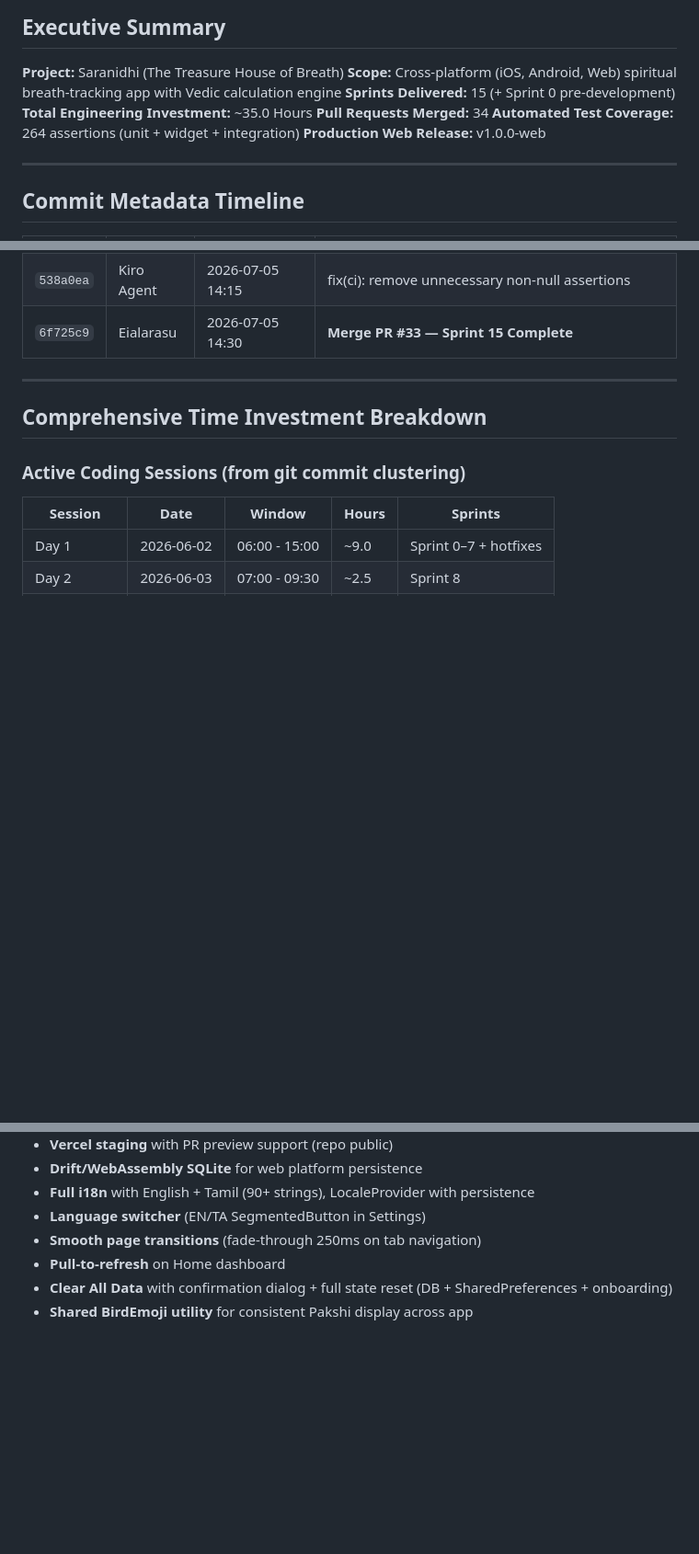
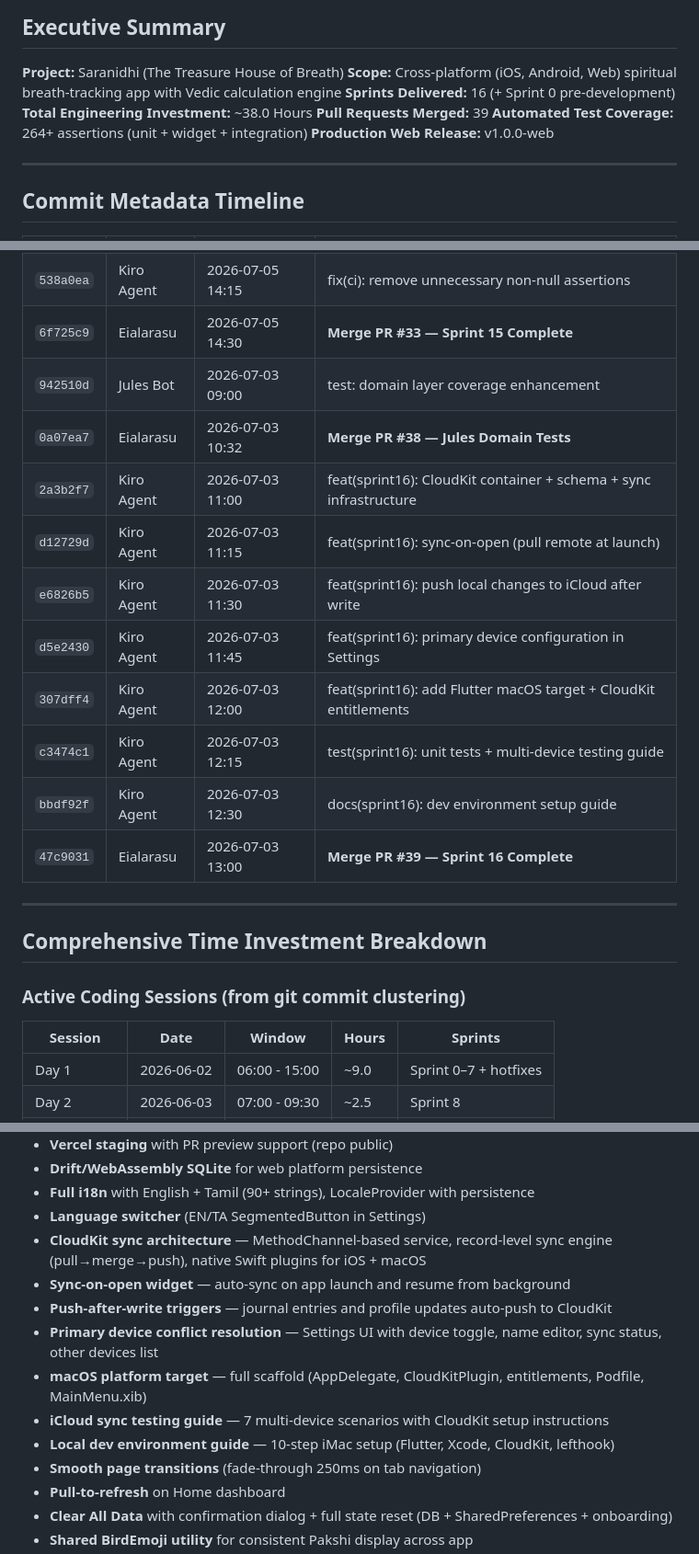
Before and after one commit to vteial/saranidhi, a Markdown page: docs/project-valuation-report.md, 3 parts joined by grey strips. Shown at 92% size. Drawn GitHub-style; blank space fills up the shorter version.

Commit message:
docs(project-update): Sprint 16 post-merge clerical updates
- Valuation: +3.0h active coding (Day 5), total 38.0h, 39 PRs
- Valuation: Sprint 16 commit timeline (10 entries + Jules #38)
- Valuation: Sprint 16 delivery row
- Valuation: 9 new technical deliverables (CloudKit sync, macOS, dev guide)
- Evaluation: Sprint 16 in feature scorecard + delivery summary
- Evaluation: Updated Production Deployment to Sprint X

```diff
--- a/docs/project-valuation-report.md
+++ b/docs/project-valuation-report.md
@@ -6,10 +6,10 @@
 
 **Project:** Saranidhi (The Treasure House of Breath)
 **Scope:** Cross-platform (iOS, Android, Web) spiritual breath-tracking app with Vedic calculation engine
-**Sprints Delivered:** 15 (+ Sprint 0 pre-development)
-**Total Engineering Investment:** ~35.0 Hours
-**Pull Requests Merged:** 34
-**Automated Test Coverage:** 264 assertions (unit + widget + integration)
+**Sprints Delivered:** 16 (+ Sprint 0 pre-development)
+**Total Engineering Investment:** ~38.0 Hours
+**Pull Requests Merged:** 39
+**Automated Test Coverage:** 264+ assertions (unit + widget + integration)
 **Production Web Release:** v1.0.0-web
 
 ---
@@ -97,6 +97,16 @@
 | `e3c9cff` | Kiro Agent | 2026-07-05 14:00 | feat(sprint15): Night Yamas + Full 24h View |
 | `538a0ea` | Kiro Agent | 2026-07-05 14:15 | fix(ci): remove unnecessary non-null assertions |
 | `6f725c9` | Eialarasu | 2026-07-05 14:30 | **Merge PR #33 — Sprint 15 Complete** |
+| `942510d` | Jules Bot | 2026-07-03 09:00 | test: domain layer coverage enhancement |
+| `0a07ea7` | Eialarasu | 2026-07-03 10:32 | **Merge PR #38 — Jules Domain Tests** |
+| `2a3b2f7` | Kiro Agent | 2026-07-03 11:00 | feat(sprint16): CloudKit container + schema + sync infrastructure |
+| `d12729d` | Kiro Agent | 2026-07-03 11:15 | feat(sprint16): sync-on-open (pull remote at launch) |
+| `e6826b5` | Kiro Agent | 2026-07-03 11:30 | feat(sprint16): push local changes to iCloud after write |
+| `d5e2430` | Kiro Agent | 2026-07-03 11:45 | feat(sprint16): primary device configuration in Settings |
+| `307dff4` | Kiro Agent | 2026-07-03 12:00 | feat(sprint16): add Flutter macOS target + CloudKit entitlements |
+| `c3474c1` | Kiro Agent | 2026-07-03 12:15 | test(sprint16): unit tests + multi-device testing guide |
+| `bbdf92f` | Kiro Agent | 2026-07-03 12:30 | docs(sprint16): dev environment setup guide |
+| `47c9031` | Eialarasu | 2026-07-03 13:00 | **Merge PR #39 — Sprint 16 Complete** |
 
 ---
 
@@ -184,6 +196,13 @@
 - **Drift/WebAssembly SQLite** for web platform persistence
 - **Full i18n** with English + Tamil (90+ strings), LocaleProvider with persistence
 - **Language switcher** (EN/TA SegmentedButton in Settings)
+- **CloudKit sync architecture** — MethodChannel-based service, record-level sync engine (pull→merge→push), native Swift plugins for iOS + macOS
+- **Sync-on-open widget** — auto-sync on app launch and resume from background
+- **Push-after-write triggers** — journal entries and profile updates auto-push to CloudKit
+- **Primary device conflict resolution** — Settings UI with device toggle, name editor, sync status, other devices list
+- **macOS platform target** — full scaffold (AppDelegate, CloudKitPlugin, entitlements, Podfile, MainMenu.xib)
+- **iCloud sync testing guide** — 7 multi-device scenarios with CloudKit setup instructions
+- **Local dev environment guide** — 10-step iMac setup (Flutter, Xcode, CloudKit, lefthook)
 - **Smooth page transitions** (fade-through 250ms on tab navigation)
 - **Pull-to-refresh** on Home dashboard
 - **Clear All Data** with confirmation dialog + full state reset (DB + SharedPreferences + onboarding)
```
Also changed, not shown: other parts of docs/project-valuation-report.md (+5 -3 lines), docs/project-evaluation.md (+3 -1 lines).
